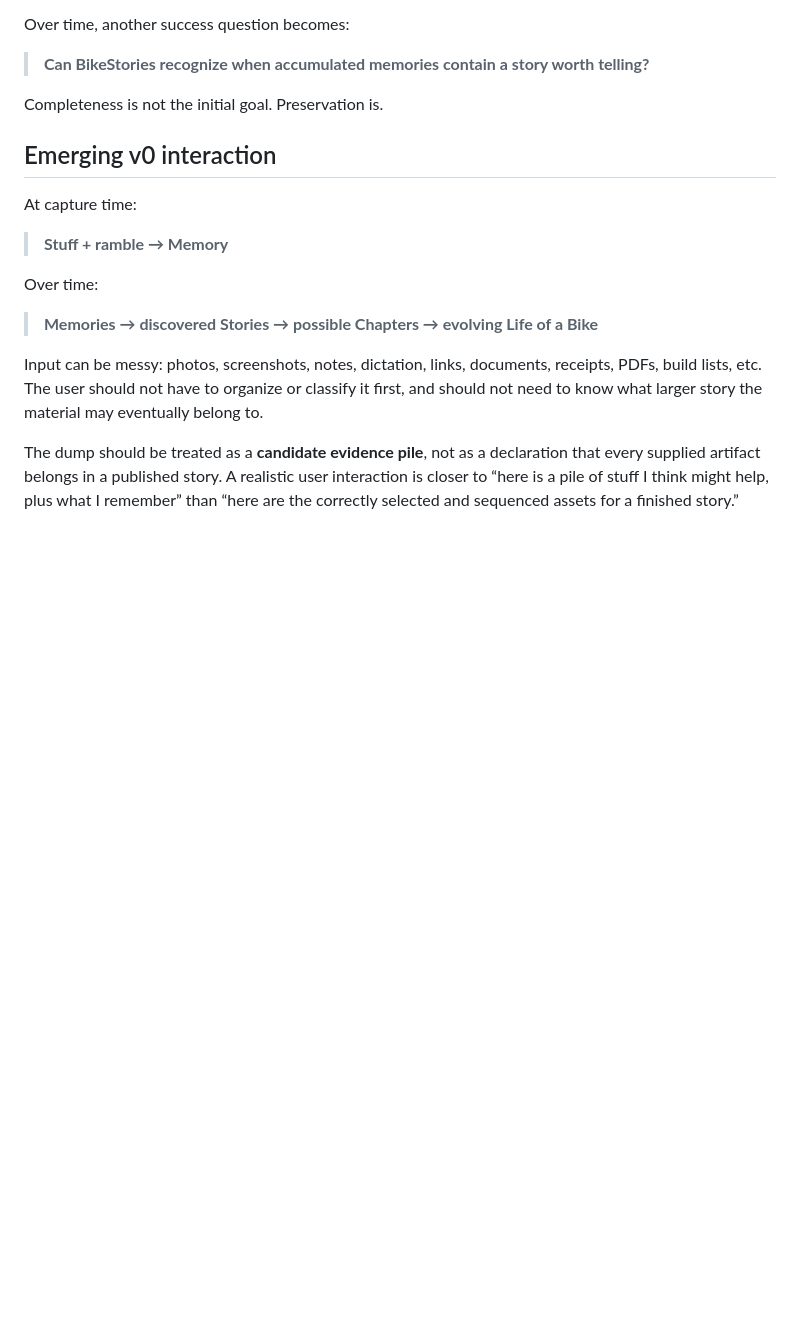
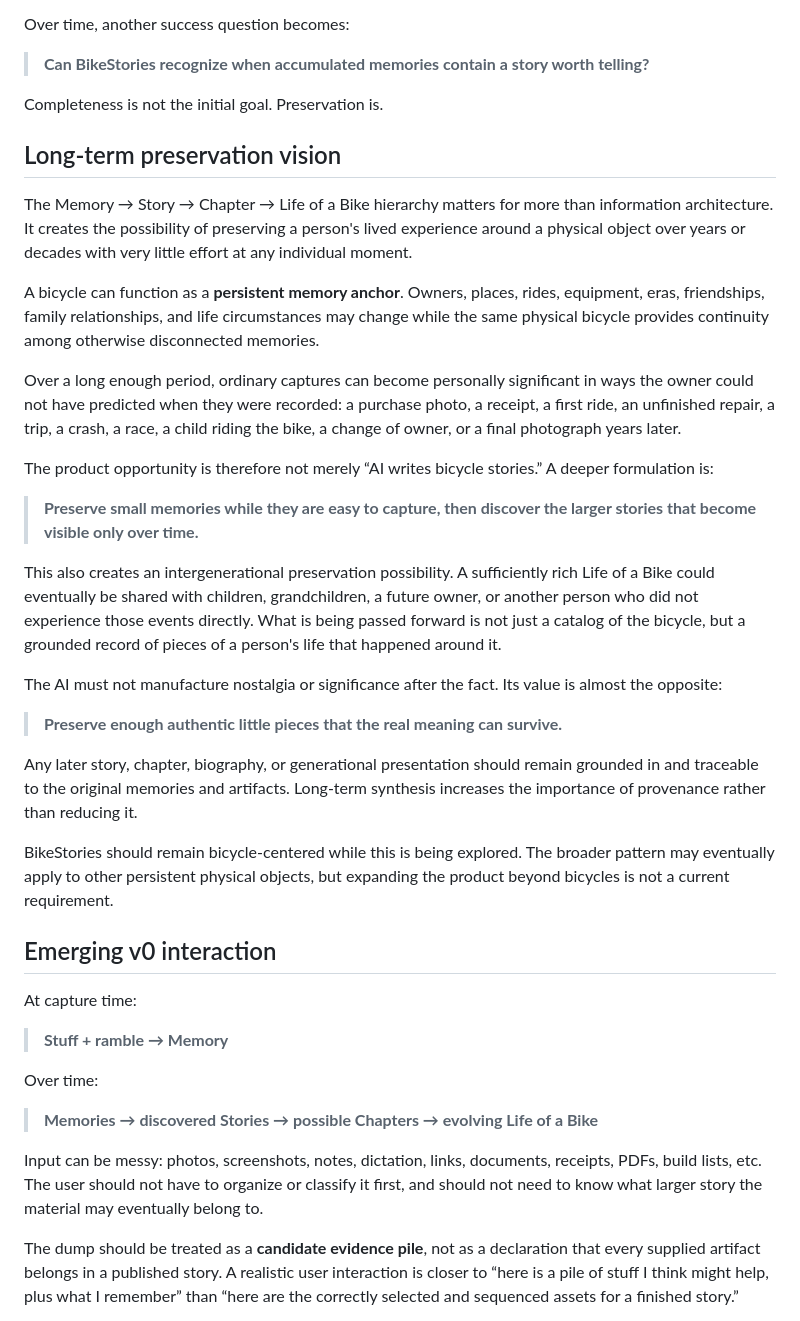
Before and after one commit to brianwpayne3-crypto/bike-stories, a Markdown page: docs/product-decisions.md, the part around the change. Drawn GitHub-style; blank space fills up the shorter version.

Commit message:
Capture long-term memory preservation vision

```diff
--- a/docs/product-decisions.md
+++ b/docs/product-decisions.md
@@ -53,6 +53,28 @@ Over time, another success question becomes:
 > **Can BikeStories recognize when accumulated memories contain a story worth telling?**
 
 Completeness is not the initial goal. Preservation is.
+
+## Long-term preservation vision
+
+The Memory → Story → Chapter → Life of a Bike hierarchy matters for more than information architecture. It creates the possibility of preserving a person's lived experience around a physical object over years or decades with very little effort at any individual moment.
+
+A bicycle can function as a **persistent memory anchor**. Owners, places, rides, equipment, eras, friendships, family relationships, and life circumstances may change while the same physical bicycle provides continuity among otherwise disconnected memories.
+
+Over a long enough period, ordinary captures can become personally significant in ways the owner could not have predicted when they were recorded: a purchase photo, a receipt, a first ride, an unfinished repair, a trip, a crash, a race, a child riding the bike, a change of owner, or a final photograph years later.
+
+The product opportunity is therefore not merely “AI writes bicycle stories.” A deeper formulation is:
+
+> **Preserve small memories while they are easy to capture, then discover the larger stories that become visible only over time.**
+
+This also creates an intergenerational preservation possibility. A sufficiently rich Life of a Bike could eventually be shared with children, grandchildren, a future owner, or another person who did not experience those events directly. What is being passed forward is not just a catalog of the bicycle, but a grounded record of pieces of a person's life that happened around it.
+
+The AI must not manufacture nostalgia or significance after the fact. Its value is almost the opposite:
+
+> **Preserve enough authentic little pieces that the real meaning can survive.**
+
+Any later story, chapter, biography, or generational presentation should remain grounded in and traceable to the original memories and artifacts. Long-term synthesis increases the importance of provenance rather than reducing it.
+
+BikeStories should remain bicycle-centered while this is being explored. The broader pattern may eventually apply to other persistent physical objects, but expanding the product beyond bicycles is not a current requirement.
 
 ## Emerging v0 interaction
 
```
